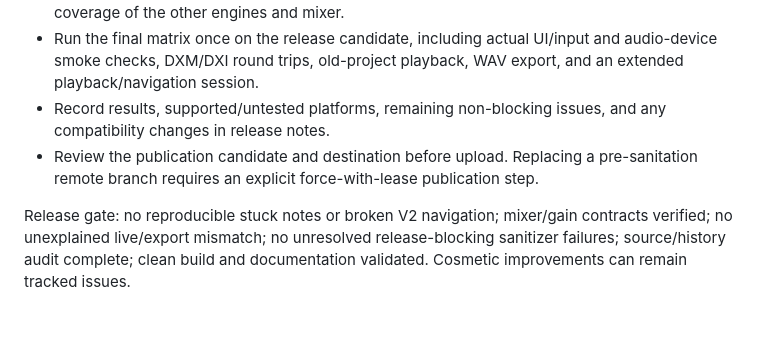
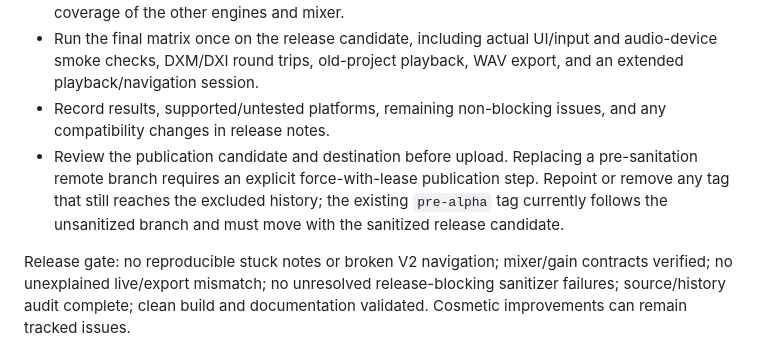
Before and after one commit to vfxsystems/ft2-dxm, a Markdown page: docs/github-readiness-plan.md, the part around the change. Rendered like a GitHub page; blank space fills up the shorter version.

Commit message:
docs: include release tag in history cleanup

```diff
--- a/docs/github-readiness-plan.md
+++ b/docs/github-readiness-plan.md
@@ -79,7 +79,7 @@ Done when: the exact tree and history proposed for upload pass the inventory, de
 - Keep firmware-dependent tests opt-in and report skips visibly. Public CI must have meaningful coverage of the other engines and mixer.
 - Run the final matrix once on the release candidate, including actual UI/input and audio-device smoke checks, DXM/DXI round trips, old-project playback, WAV export, and an extended playback/navigation session.
 - Record results, supported/untested platforms, remaining non-blocking issues, and any compatibility changes in release notes.
-- Review the publication candidate and destination before upload. Replacing a pre-sanitation remote branch requires an explicit force-with-lease publication step.
+- Review the publication candidate and destination before upload. Replacing a pre-sanitation remote branch requires an explicit force-with-lease publication step. Repoint or remove any tag that still reaches the excluded history; the existing `pre-alpha` tag currently follows the unsanitized branch and must move with the sanitized release candidate.
 
 Release gate: no reproducible stuck notes or broken V2 navigation; mixer/gain contracts verified; no unexplained live/export mismatch; no unresolved release-blocking sanitizer failures; source/history audit complete; clean build and documentation validated. Cosmetic improvements can remain tracked issues.
 
```
